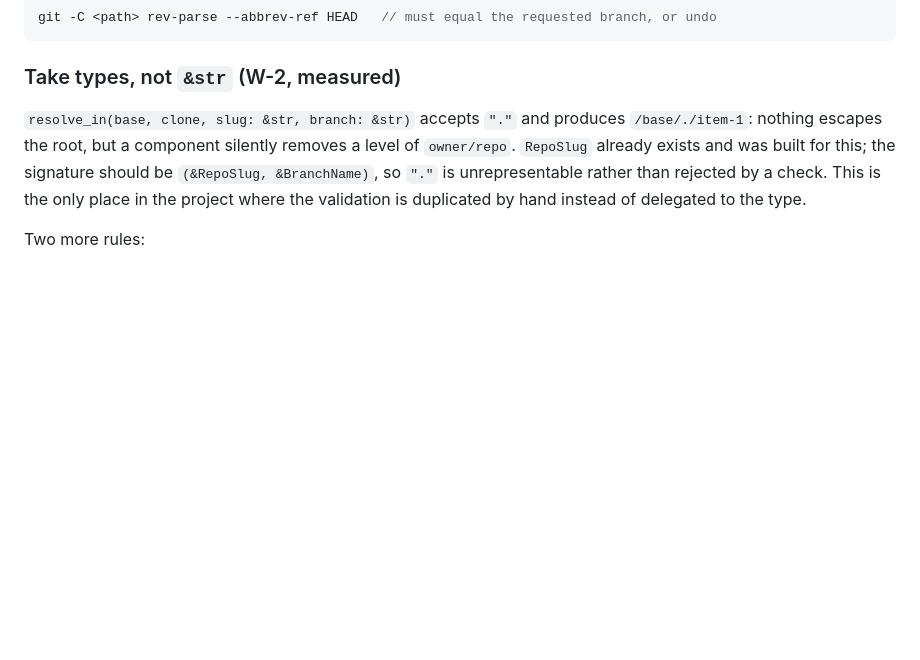
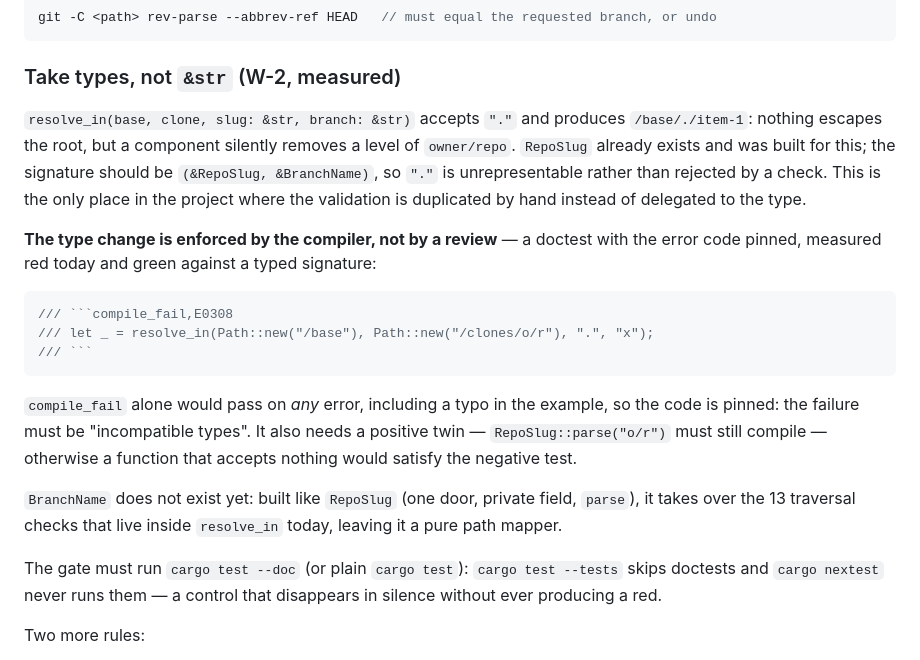
Before and after one commit to meviusisback/git-tasks-tui, a Markdown page: docs/ux-redesign.md, the part around the change. Rendered like a GitHub page; blank space fills up the shorter version.

Commit message:
docs(ux): the signature change is a compile_fail doctest with the error pinned
Claims: docs/ux-redesign.md contains "compile_fail,E0308"

````diff
--- a/docs/ux-redesign.md
+++ b/docs/ux-redesign.md
@@ -169,6 +169,28 @@ signature should be `(&RepoSlug, &BranchName)`, so `"."` is unrepresentable
 rather than rejected by a check. This is the only place in the project where the
 validation is duplicated by hand instead of delegated to the type.
 
+**The type change is enforced by the compiler, not by a review** — a doctest with
+the error code pinned, measured red today and green against a typed signature:
+
+```rust
+/// ```compile_fail,E0308
+/// let _ = resolve_in(Path::new("/base"), Path::new("/clones/o/r"), ".", "x");
+/// ```
+```
+
+`compile_fail` alone would pass on *any* error, including a typo in the example,
+so the code is pinned: the failure must be "incompatible types". It also needs a
+positive twin — `RepoSlug::parse("o/r")` must still compile — otherwise a function
+that accepts nothing would satisfy the negative test.
+
+`BranchName` does not exist yet: built like `RepoSlug` (one door, private field,
+`parse`), it takes over the 13 traversal checks that live inside `resolve_in`
+today, leaving it a pure path mapper.
+
+The gate must run `cargo test --doc` (or plain `cargo test`): `cargo test --tests`
+skips doctests and `cargo nextest` never runs them — a control that disappears in
+silence without ever producing a red.
+
 Two more rules:
 
 - **Pass `-b` with a name built from a typed value** (`item/<n>`). Without `-b`,
````
